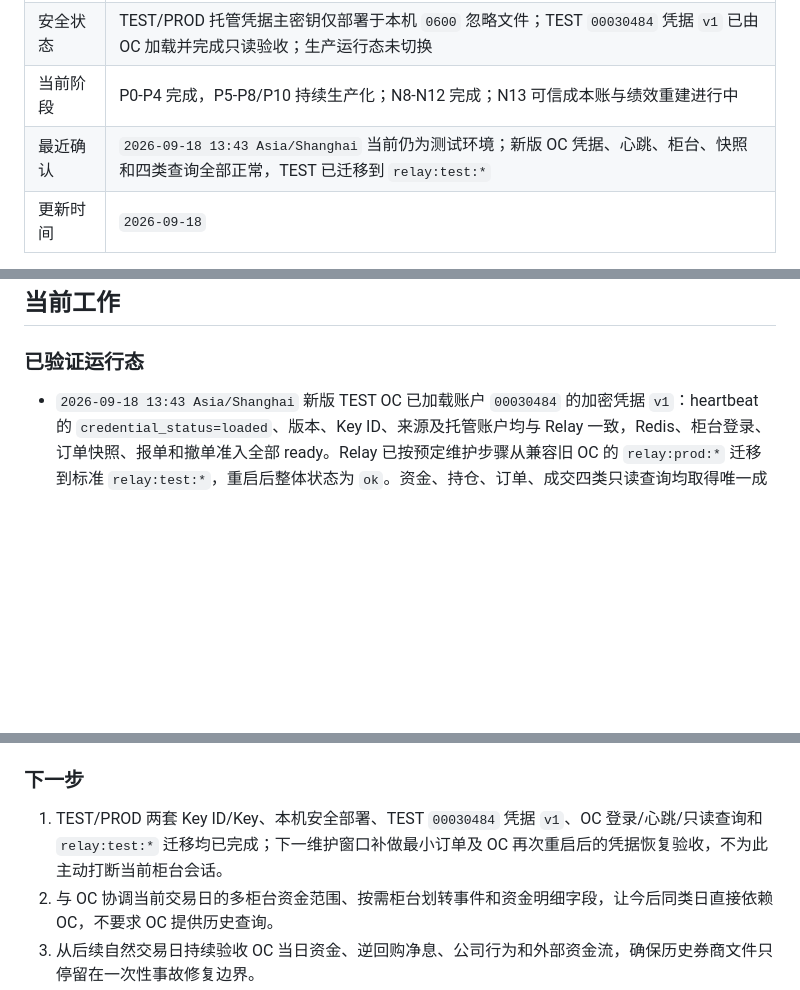
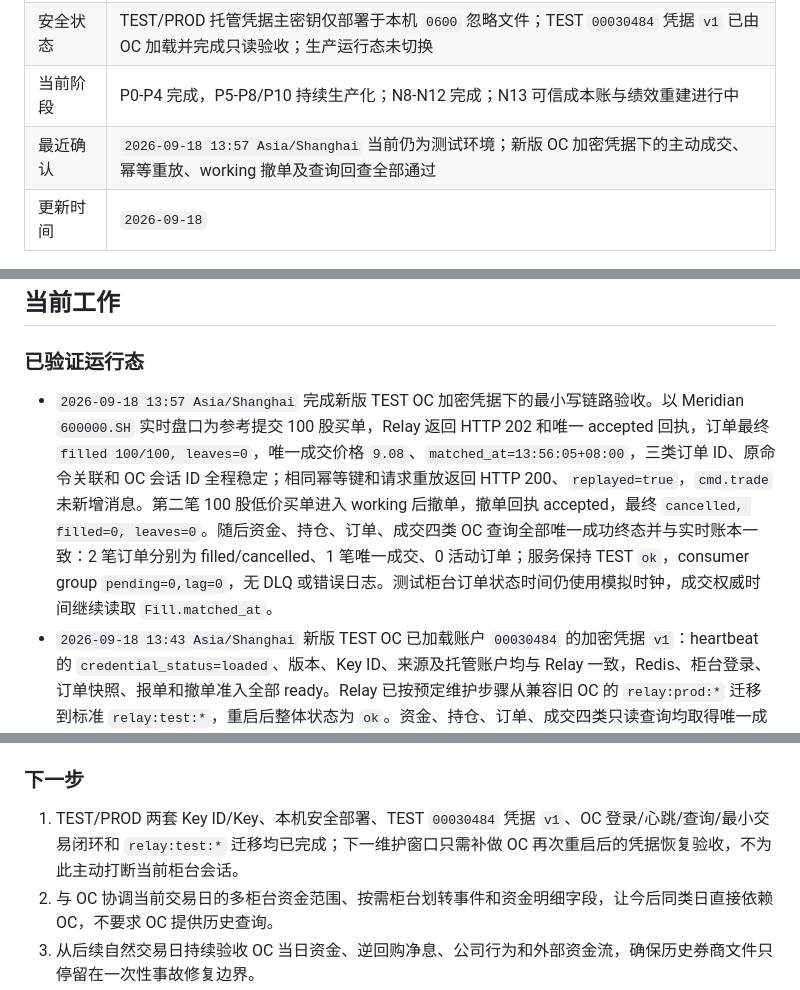
Before and after one commit to abramwang/ti-relay-trader, a Markdown page: README.md, 3 parts joined by grey strips. Drawn GitHub-style; blank space fills up the shorter version.

Commit message:
docs: record managed OC order validation

```diff
--- a/README.md
+++ b/README.md
@@ -13,7 +13,7 @@ relay 是量化研究系统的交易基础数据项目，负责标准化实盘
 | 当前环境 | 测试环境，`.runtime/active-config.yaml -> config/relay.local.yaml`，API 内嵌账本同步 worker |
 | 安全状态 | TEST/PROD 托管凭据主密钥仅部署于本机 `0600` 忽略文件；TEST `00030484` 凭据 `v1` 已由 OC 加载并完成只读验收；生产运行态未切换 |
 | 当前阶段 | P0-P4 完成，P5-P8/P10 持续生产化；N8-N12 完成；N13 可信成本账与绩效重建进行中 |
-| 最近确认 | `2026-09-18 13:43 Asia/Shanghai` 当前仍为测试环境；新版 OC 凭据、心跳、柜台、快照和四类查询全部正常，TEST 已迁移到 `relay:test:*` |
+| 最近确认 | `2026-09-18 13:57 Asia/Shanghai` 当前仍为测试环境；新版 OC 加密凭据下的主动成交、幂等重放、working 撤单及查询回查全部通过 |
 | 更新时间 | `2026-09-18` |
 
 新线程按以下顺序恢复：
@@ -28,6 +28,7 @@ relay 是量化研究系统的交易基础数据项目，负责标准化实盘
 
 ### 已验证运行态
 
+- `2026-09-18 13:57 Asia/Shanghai` 完成新版 TEST OC 加密凭据下的最小写链路验收。以 Meridian `600000.SH` 实时盘口为参考提交 100 股买单，Relay 返回 HTTP 202 和唯一 accepted 回执，订单最终 `filled 100/100, leaves=0`，唯一成交价格 `9.08`、`matched_at=13:56:05+08:00`，三类订单 ID、原命令关联和 OC 会话 ID 全程稳定；相同幂等键和请求重放返回 HTTP 200、`replayed=true`，`cmd.trade` 未新增消息。第二笔 100 股低价买单进入 working 后撤单，撤单回执 accepted，最终 `cancelled, filled=0, leaves=0`。随后资金、持仓、订单、成交四类 OC 查询全部唯一成功终态并与实时账本一致：2 笔订单分别为 filled/cancelled、1 笔唯一成交、0 活动订单；服务保持 TEST `ok`，consumer group `pending=0,lag=0`，无 DLQ 或错误日志。测试柜台订单状态时间仍使用模拟时钟，成交权威时间继续读取 `Fill.matched_at`。
 - `2026-09-18 13:43 Asia/Shanghai` 新版 TEST OC 已加载账户 `00030484` 的加密凭据 `v1`：heartbeat 的 `credential_status=loaded`、版本、Key ID、来源及托管账户均与 Relay 一致，Redis、柜台登录、订单快照、报单和撤单准入全部 ready。Relay 已按预定维护步骤从兼容旧 OC 的 `relay:prod:*` 迁移到标准 `relay:test:*`，重启后整体状态为 `ok`。资金、持仓、订单、成交四类只读查询均取得唯一成功终态并落账，持仓 38 条、当日订单和成交为空，Stream `pending=0,lag=0`、无 DLQ。`user_product_info` 由 OC 内部填写，不属于 `oc.secret.v1`，Relay 无需传递或扩展协议；生产运行态未切换。
 - `2026-09-18 13:29 Asia/Shanghai` TEST 账户 `00030484` 已按 `oc.secret.v1` 写入首个凭据版本：Redis `current=v1`、AES-GCM 认证解密、信封身份及 PostgreSQL `started/succeeded` 审计全部通过；临时明文文件已删除，仓库与 API 日志泄漏扫描为 0。用户随后确认 `user_product_info` 由 OC 内部填写，不属于 Relay 托管凭据。
 - `2026-09-18 13:27 Asia/Shanghai` 已把用户提供的 TEST/PROD `Key ID + AES-256` 主密钥部署到 Git 忽略且权限为 `0600` 的 `config/relay.credentials.env`，并生成独立 Web 管理令牌；文件不重复保存 Redis 密码。当前 TEST 实例重启后，凭据管理接口无令牌返回 `403`、授权查询返回 `200`，账户 `00030484` 明确为 `configured=false`，因此尚无版本信封或 `current` 指针。生产运行态未切换，下一步需取得该账户券商登录用户/密码后再通过 `/operations` 首次轮换，并与 OC 联合验收。
@@ -95,7 +96,7 @@ relay 是量化研究系统的交易基础数据项目，负责标准化实盘
 
 ### 下一步
 
-1. TEST/PROD 两套 Key ID/Key、本机安全部署、TEST `00030484` 凭据 `v1`、OC 登录/心跳/只读查询和 `relay:test:*` 迁移均已完成；下一维护窗口补做最小订单及 OC 再次重启后的凭据恢复验收，不为此主动打断当前柜台会话。
+1. TEST/PROD 两套 Key ID/Key、本机安全部署、TEST `00030484` 凭据 `v1`、OC 登录/心跳/查询/最小交易闭环和 `relay:test:*` 迁移均已完成；下一维护窗口只需补做 OC 再次重启后的凭据恢复验收，不为此主动打断当前柜台会话。
 2. 与 OC 协调当前交易日的多柜台资金范围、按需柜台划转事件和资金明细字段，让今后同类日直接依赖 OC，不要求 OC 提供历史查询。
 3. 从后续自然交易日持续验收 OC 当日资金、逆回购净息、公司行为和外部资金流，确保历史券商文件只停留在一次性事故修复边界。
 4. 等待添利1号 `2026-08-25` 赎回的真实清算资金证据；到账后以同一版本化终值口径完成 8 月 25/26 日，不使用 PCF 预计现金提前确认。
```
Also changed, not shown: docs/ROADMAP.md (+2 -1 lines).
